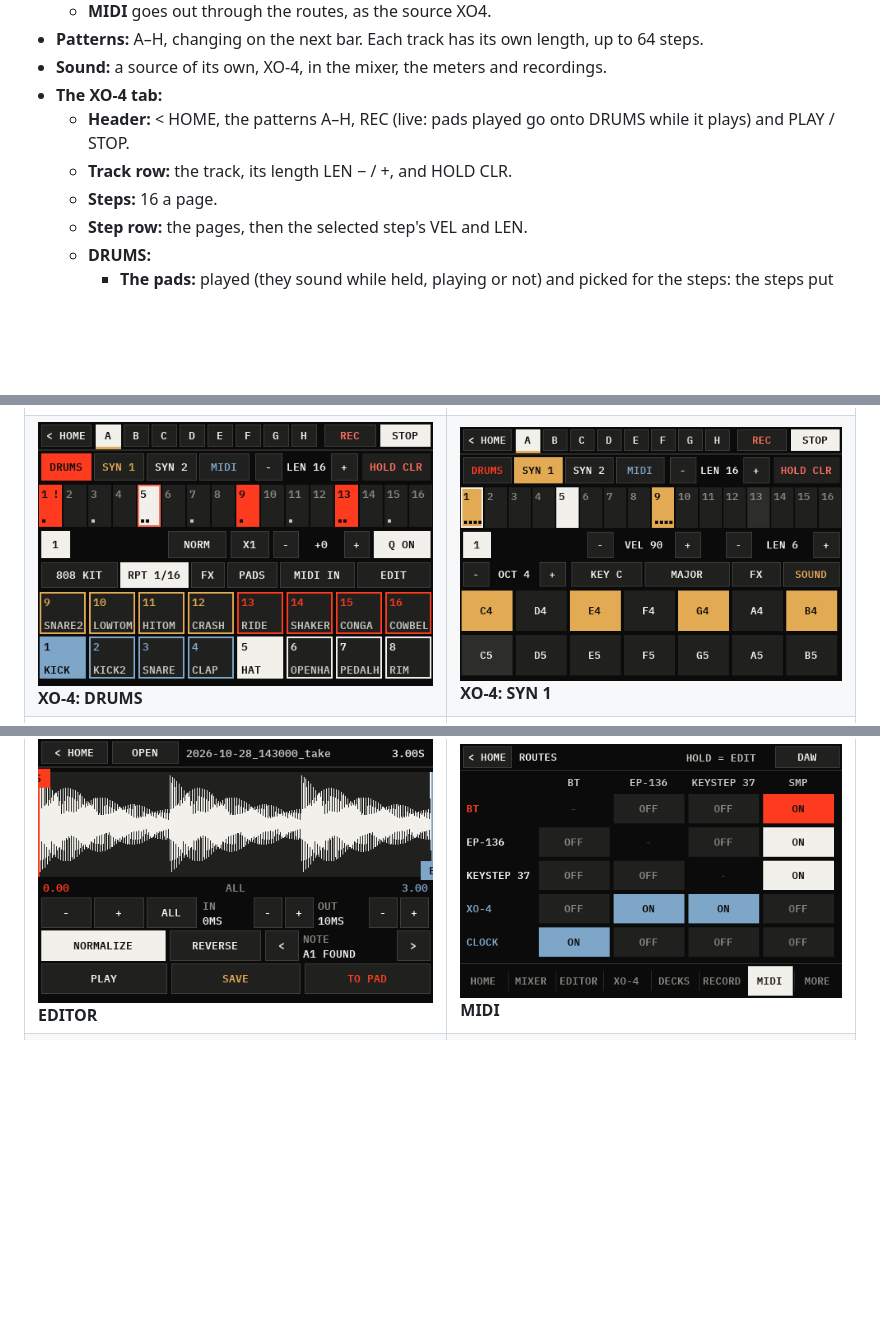
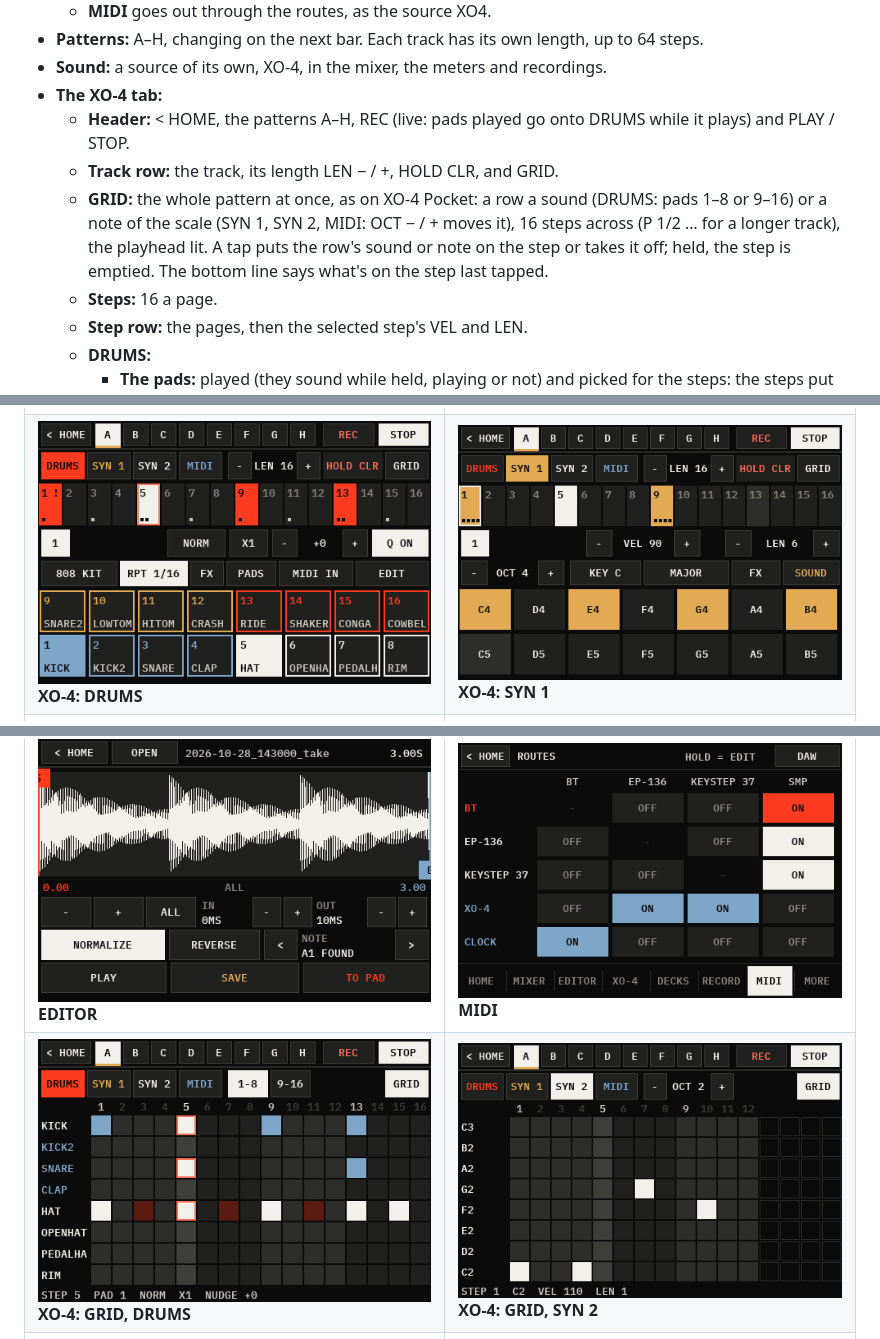
Before and after one commit to xoxoaudiolabs/XOXO-Studio, a Markdown page: README.md, 3 parts joined by grey strips. Drawn GitHub-style; pictures changed too: docs/images/studio-xo4-drums.png, docs/images/studio-xo4-grid-synth.png (added), docs/images/studio-xo4-grid.png (added); blank space fills up the shorter version.

```diff
--- a/README.md
+++ b/README.md
@@ -79,7 +79,8 @@ The Studio's own groovebox, being built (`fm1-bt-bridge/xo4.py`, `xo4synth.py`,
 - **Sound:** a source of its own, XO-4, in the mixer, the meters and recordings.
 - **The XO-4 tab:**
   - **Header:** < HOME, the patterns A–H, REC (live: pads played go onto DRUMS while it plays) and PLAY / STOP.
-  - **Track row:** the track, its length LEN − / +, and HOLD CLR.
+  - **Track row:** the track, its length LEN − / +, HOLD CLR, and GRID.
+  - **GRID:** the whole pattern at once, as on XO-4 Pocket: a row a sound (DRUMS: pads 1–8 or 9–16) or a note of the scale (SYN 1, SYN 2, MIDI: OCT − / + moves it), 16 steps across (P 1/2 … for a longer track), the playhead lit. A tap puts the row's sound or note on the step or takes it off; held, the step is emptied. The bottom line says what's on the step last tapped.
   - **Steps:** 16 a page.
   - **Step row:** the pages, then the selected step's VEL and LEN.
   - **DRUMS:**
@@ -111,6 +112,7 @@ Drawn on a PC by the Studio's own drawing code with a made-up studio (`python to
 | ![XO-4 sound](docs/images/studio-xo4-sound.png) **XO-4: SOUND** | ![XO-4 pads](docs/images/studio-xo4-pads.png) **XO-4: PADS** |
 | ![XO-4 FX](docs/images/studio-xo4-fx.png) **XO-4: synth FX** | ![DECKS](docs/images/studio-decks.png) **DECKS** |
 | ![EDITOR](docs/images/studio-editor.png) **EDITOR** | ![MIDI](docs/images/studio-midi.png) **MIDI** |
+| ![XO-4 grid](docs/images/studio-xo4-grid.png) **XO-4: GRID, DRUMS** | ![XO-4 grid synth](docs/images/studio-xo4-grid-synth.png) **XO-4: GRID, SYN 2** |
 | ![MORE](docs/images/studio-more.png) **MORE** | |
 
 ## Known limitations
```
Also changed, not shown: other parts of README.md (+1 -0 lines), 3 other files.
